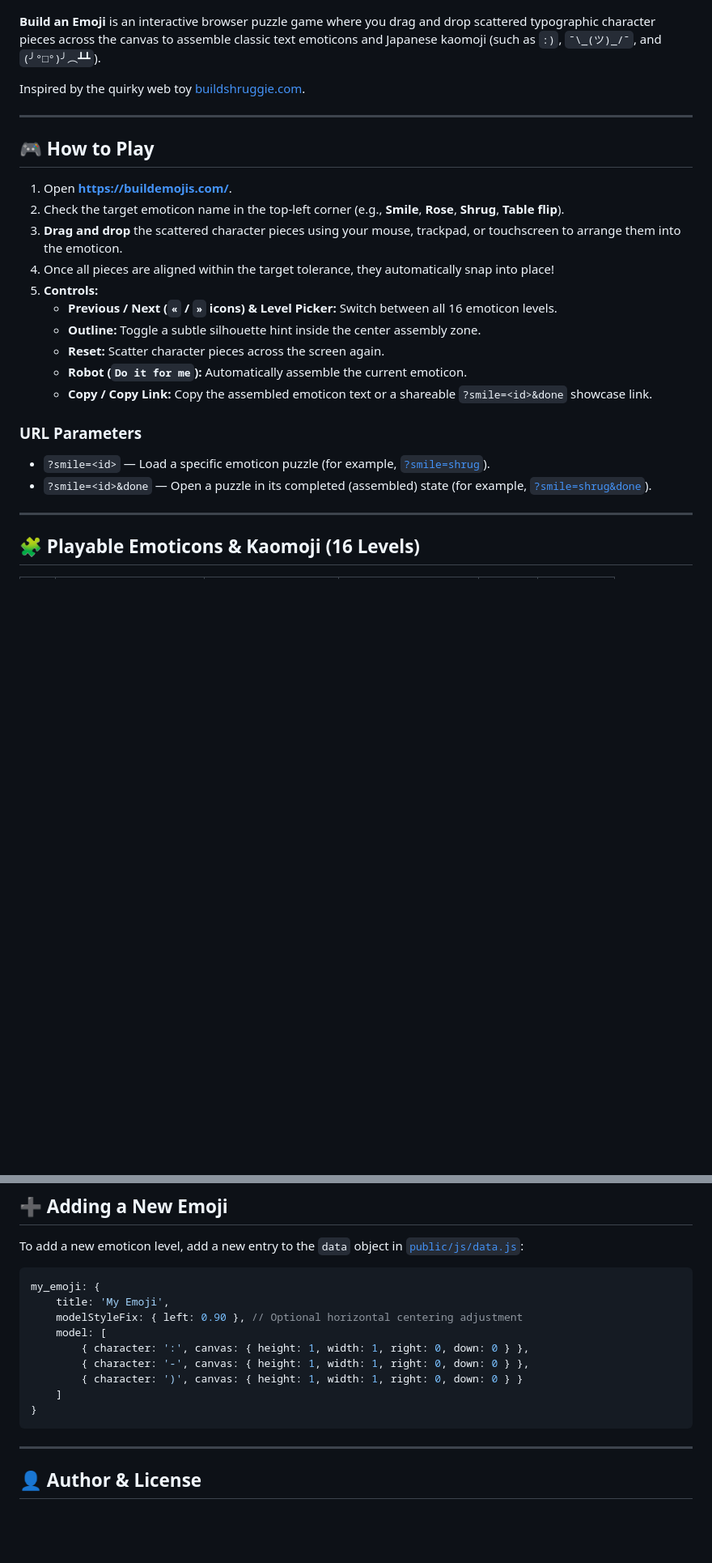
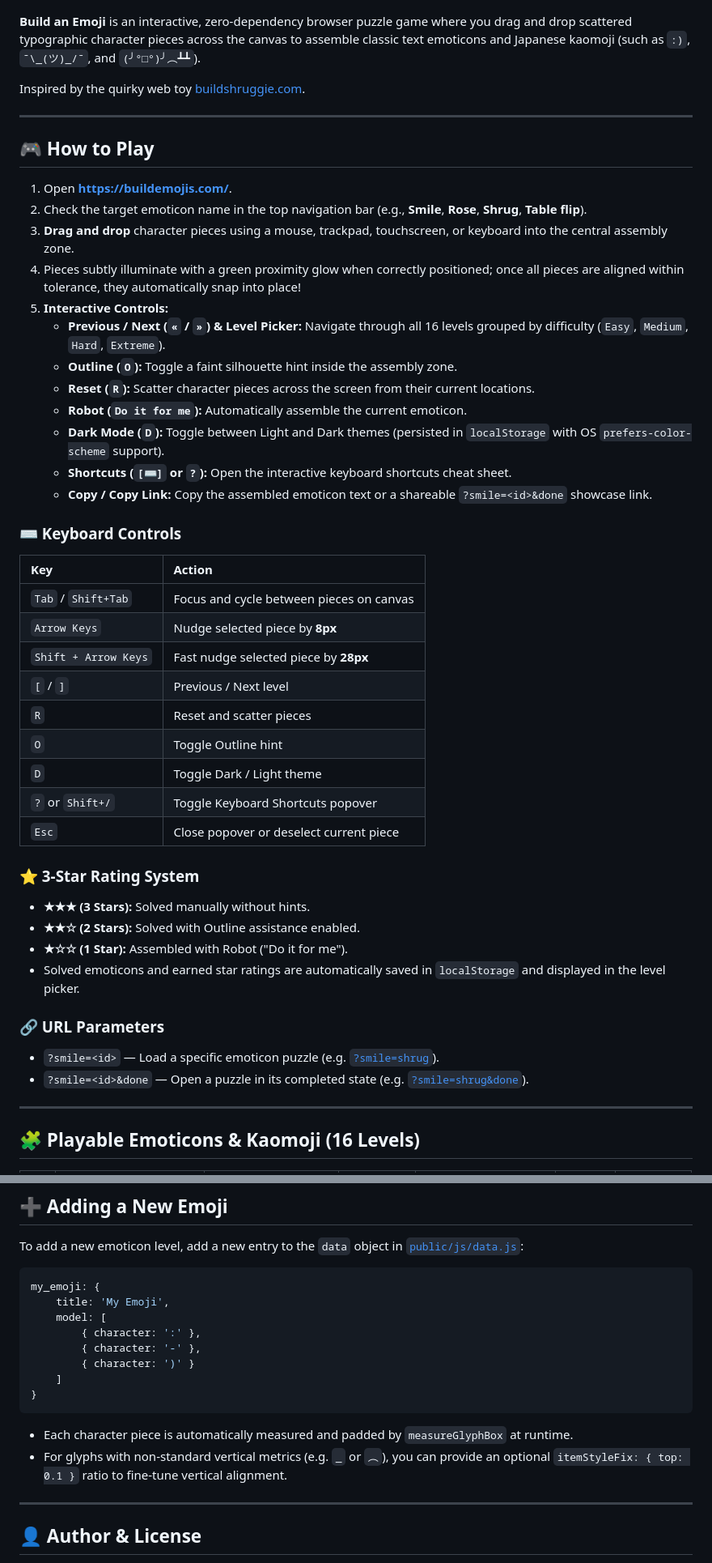
Before and after one commit to SergeiDemyanenko/buildemojis.com, a Markdown page: README.md, 2 parts joined by grey strips. Shown at 81% size. GitHub-like rendering; blank space fills up the shorter version.

````diff
--- a/README.md
+++ b/README.md
@@ -2,7 +2,7 @@
 
 [![Play Build an Emoji](public/image/og-preview.png)](https://buildemojis.com/)
 
-**Build an Emoji** is an interactive browser puzzle game where you drag and drop scattered typographic character pieces across the canvas to assemble classic text emoticons and Japanese kaomoji (such as `:)`, `¯\_(ツ)_/¯`, and `(╯°□°)╯︵┻┻`).
+**Build an Emoji** is an interactive, zero-dependency browser puzzle game where you drag and drop scattered typographic character pieces across the canvas to assemble classic text emoticons and Japanese kaomoji (such as `:)`, `¯\_(ツ)_/¯`, and `(╯°□°)╯︵┻┻`).
 
 Inspired by the quirky web toy [buildshruggie.com](https://buildshruggie.com/).
 
@@ -11,19 +11,43 @@ Inspired by the quirky web toy [buildshruggie.com](https://buildshruggie.com/).
 ## 🎮 How to Play
 
 1. Open **[https://buildemojis.com/](https://buildemojis.com/)**.
-2. Check the target emoticon name in the top-left corner (e.g., **Smile**, **Rose**, **Shrug**, **Table flip**).
-3. **Drag and drop** the scattered character pieces using your mouse, trackpad, or touchscreen to arrange them into the emoticon.
-4. Once all pieces are aligned within the target tolerance, they automatically snap into place!
-5. **Controls:**
-   - **Previous / Next (`«` / `»` icons) & Level Picker:** Switch between all 16 emoticon levels.
-   - **Outline:** Toggle a subtle silhouette hint inside the center assembly zone.
-   - **Reset:** Scatter character pieces across the screen again.
+2. Check the target emoticon name in the top navigation bar (e.g., **Smile**, **Rose**, **Shrug**, **Table flip**).
+3. **Drag and drop** character pieces using a mouse, trackpad, touchscreen, or keyboard into the central assembly zone.
+4. Pieces subtly illuminate with a green proximity glow when correctly positioned; once all pieces are aligned within tolerance, they automatically snap into place!
+5. **Interactive Controls:**
+   - **Previous / Next (`«` / `»`) & Level Picker:** Navigate through all 16 levels grouped by difficulty (`Easy`, `Medium`, `Hard`, `Extreme`).
+   - **Outline (`O`):** Toggle a faint silhouette hint inside the assembly zone.
+   - **Reset (`R`):** Scatter character pieces across the screen from their current locations.
    - **Robot (`Do it for me`):** Automatically assemble the current emoticon.
+   - **Dark Mode (`D`):** Toggle between Light and Dark themes (persisted in `localStorage` with OS `prefers-color-scheme` support).
+   - **Shortcuts (`[⌨]` or `?`):** Open the interactive keyboard shortcuts cheat sheet.
    - **Copy / Copy Link:** Copy the assembled emoticon text or a shareable `?smile=<id>&done` showcase link.
 
-### URL Parameters
-- `?smile=<id>` — Load a specific emoticon puzzle (for example, [`?smile=shrug`](https://buildemojis.com/?smile=shrug)).
-- `?smile=<id>&done` — Open a puzzle in its completed (assembled) state (for example, [`?smile=shrug&done`](https://buildemojis.com/?smile=shrug&done)).
+### ⌨️ Keyboard Controls
+
+| Key | Action |
+| :--- | :--- |
+| `Tab` / `Shift+Tab` | Focus and cycle between pieces on canvas |
+| `Arrow Keys` | Nudge selected piece by **8px** |
+| `Shift + Arrow Keys` | Fast nudge selected piece by **28px** |
+| `[` / `]` | Previous / Next level |
+| `R` | Reset and scatter pieces |
+| `O` | Toggle Outline hint |
+| `D` | Toggle Dark / Light theme |
+| `?` or `Shift+/` | Toggle Keyboard Shortcuts popover |
+| `Esc` | Close popover or deselect current piece |
+
+### ⭐ 3-Star Rating System
+
+- **★★★ (3 Stars):** Solved manually without hints.
+- **★★☆ (2 Stars):** Solved with Outline assistance enabled.
+- **★☆☆ (1 Star):** Assembled with Robot ("Do it for me").
+- Solved emoticons and earned star ratings are automatically saved in `localStorage` and displayed in the level picker.
+
+### 🔗 URL Parameters
+
+- `?smile=<id>` — Load a specific emoticon puzzle (e.g. [`?smile=shrug`](https://buildemojis.com/?smile=shrug)).
+- `?smile=<id>&done` — Open a puzzle in its completed state (e.g. [`?smile=shrug&done`](https://buildemojis.com/?smile=shrug&done)).
 
 ---
 
@@ -121,14 +142,16 @@ To add a new emoticon level, add a new entry to the `data` object in [`public/js
 ```javascript
 my_emoji: {
     title: 'My Emoji',
-    modelStyleFix: { left: 0.90 }, // Optional horizontal centering adjustment
     model: [
-        { character: ':', canvas: { height: 1, width: 1, right: 0, down: 0 } },
-        { character: '-', canvas: { height: 1, width: 1, right: 0, down: 0 } },
-        { character: ')', canvas: { height: 1, width: 1, right: 0, down: 0 } }
+        { character: ':' },
+        { character: '-' },
+        { character: ')' }
     ]
 }
 ```
+
+- Each character piece is automatically measured and padded by `measureGlyphBox` at runtime.
+- For glyphs with non-standard vertical metrics (e.g. `_` or `︵`), you can provide an optional `itemStyleFix: { top: 0.1 }` ratio to fine-tune vertical alignment.
 
 ---
 
````
Also changed, not shown: other parts of README.md (+33 -36 lines), docs/completed.md (deleted, +0 -133 lines), docs/improvements.md (deleted, +0 -6 lines).
